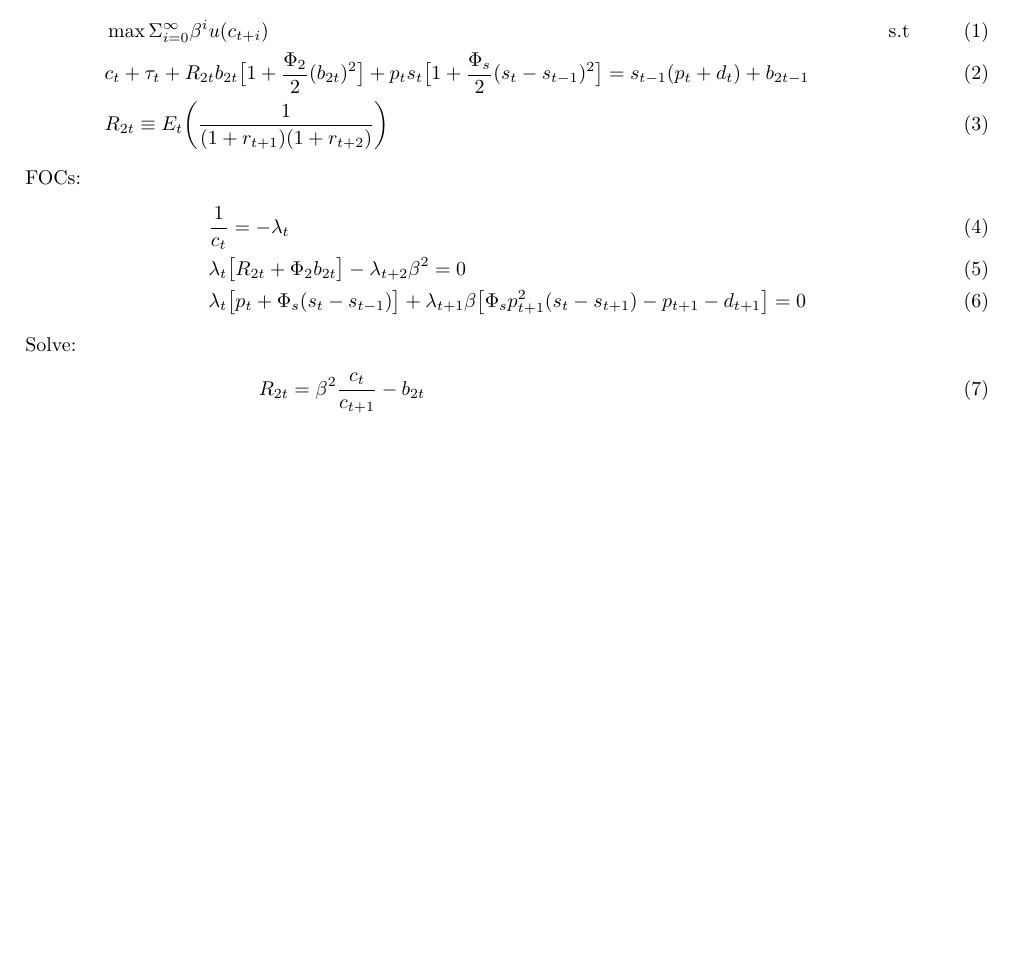
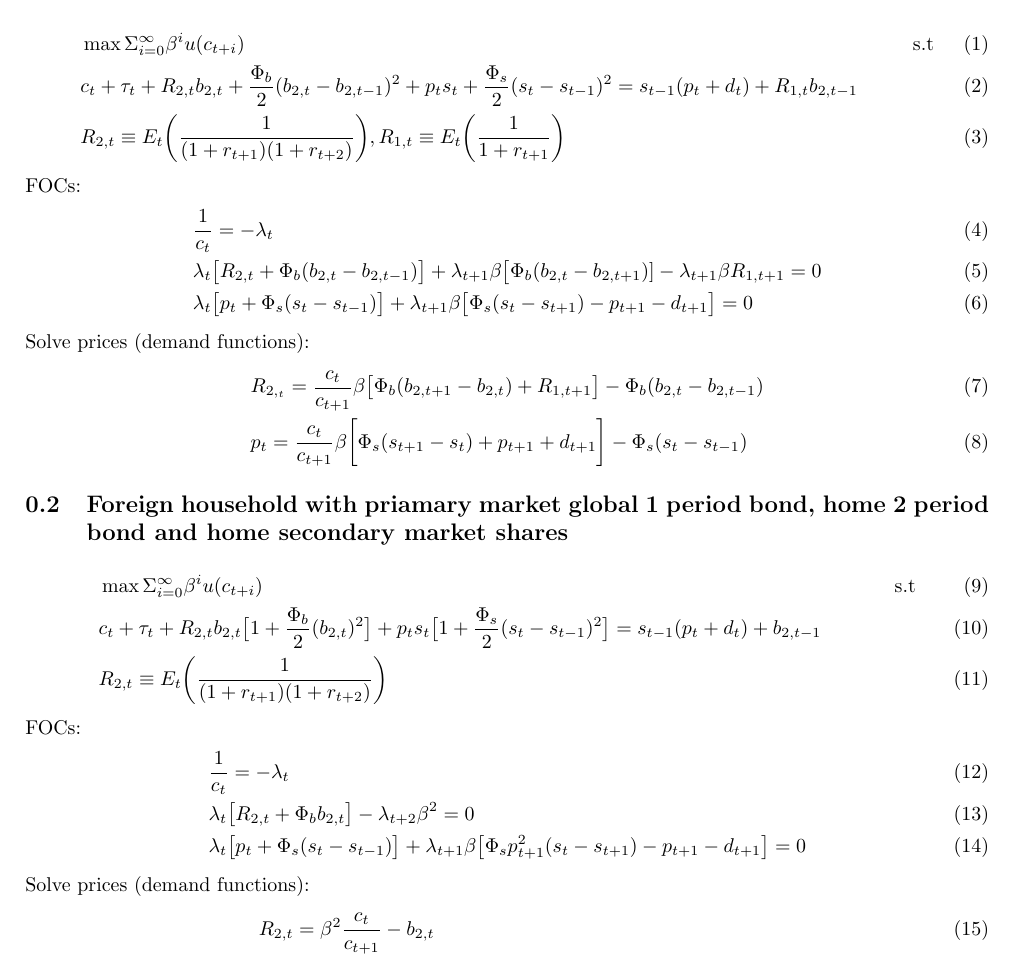
Before and after one commit to haakonkavli/DSGE, a LaTeX paper (dsge_experiments.tex): part of the page, cut so that both start at the same text, the shorter picture padded with empty space. Compiled offline with pdfLaTeX.

Commit message:
Add foreign sector

```diff
--- a/dsge_experiments.tex
+++ b/dsge_experiments.tex
@@ -15,18 +15,37 @@ Experimental DSGE models of capital flows.
 \subsection{Home household with priamary market 2 period bond and secondary market shares}
 \begin{align}
 &\max \Sigma_{i=0}^\infty \beta^i u(c_{t+i}) &&\text{s.t}\\
-&c_t+\tau_t+R_{2t} b_{2t} \big[1+ \frac{\Phi_2}{2}(b_{2t})^2 \big] + p_ts_t\big[1+\frac{\Phi_s}{2}(s_t-s_{t-1})^2\big]=s_{t-1} (p_t+d_t) + b_{2t-1}\\
-&R_{2t} \equiv E_t\bigg(\frac{1}{(1+r_{t+1})(1+r_{t+2})} \bigg)
+&c_t+\tau_t+R_{2,t} b_{2,t} + \frac{\Phi_b}{2}(b_{2,t}-b_{2,t-1})^2 + p_ts_t+\frac{\Phi_s}{2}(s_t-s_{t-1})^2=s_{t-1} (p_t+d_t) + R_{1,t} b_{2,t-1}\\
+&R_{2,t} \equiv E_t\bigg(\frac{1}{(1+r_{t+1})(1+r_{t+2})} \bigg), R_{1,t} \equiv E_t\bigg(\frac{1}{1+r_{t+1}} \bigg)
 \end{align}
 FOCs:
 \begin{align}
 &\frac{1}{c_t}=-\lambda_t\\
-&\lambda_t\big[R_{2t}+\Phi_2 b_{2t}\big]-\lambda_{t+2}\beta^2=0\\
+&\lambda_t\big[R_{2,t}+\Phi_b (b_{2,t}-b_{2,t-1})\big ]+ \lambda_{t+1} \beta \big[\Phi_b (b_{2,t} - b_{2,t+1})]-\lambda_{t+1}\beta R_{1,t+1}=0\\
+&\lambda_t \big[p_t + \Phi_s (s_t-s_{t-1})\big] + \lambda_{t+1} \beta \big[\Phi_s  (s_t-s_{t+1}) - p_{t+1}-d_{t+1}\big]=0
+\end{align}
+Solve prices (demand functions):
+\begin{align}
+&R_{2,_t}=\frac{c_t}{c_{t+1}}\beta \big[\Phi_b (b_{2,t+1} - b_{2,t})+R_{1,t+1}\big] -\Phi_b (b_{2,t}-b_{2,t-1})\\
+&p_t=\frac{c_t}{c_{t+1}}\beta \bigg[ \Phi_s (s_{t+1}-s_t)+p_{t+1}+d_{t+1} \bigg] - \Phi_s (s_t - s_{t-1})
+\end{align}
+
+\subsection{Foreign household with priamary market global 1 period bond, home 2 period bond and home secondary market shares}
+\begin{align}
+&\max \Sigma_{i=0}^\infty \beta^i u(c_{t+i}) &&\text{s.t}\\
+&c_t+\tau_t+R_{2,t} b_{2,t} \big[1+ \frac{\Phi_b}{2}(b_{2,t})^2 \big] + p_ts_t\big[1+\frac{\Phi_s}{2}(s_t-s_{t-1})^2\big]=s_{t-1} (p_t+d_t) + b_{2,t-1}\\
+&R_{2,t} \equiv E_t\bigg(\frac{1}{(1+r_{t+1})(1+r_{t+2})} \bigg)
+\end{align}
+FOCs:
+\begin{align}
+&\frac{1}{c_t}=-\lambda_t\\
+&\lambda_t\big[R_{2,t}+\Phi_b b_{2,t}\big]-\lambda_{t+2}\beta^2=0\\
 &\lambda_t \big[p_t + \Phi_s (s_t-s_{t-1})\big] + \lambda_{t+1} \beta \big[\Phi_s p_{t+1}^2 (s_t-s_{t+1}) - p_{t+1}-d_{t+1}\big]=0
 \end{align}
-Solve:
+Solve prices (demand functions):
 \begin{align}
-&R_{2t}=\beta^2\frac{c_t}{c_{t+1}}-b_{2t}\\
+&R_{2,t}=\beta^2\frac{c_t}{c_{t+1}}-b_{2,t}\\
 &p_t=\frac{c_t}{c_{t+1}}\beta \bigg[ \Phi_s (s_{t+1}-s_t)+p_{t+1}+d_{t+1} \bigg] - \Phi_s (s_t - s_{t-1})
 \end{align}
+
 \end{document}
```
